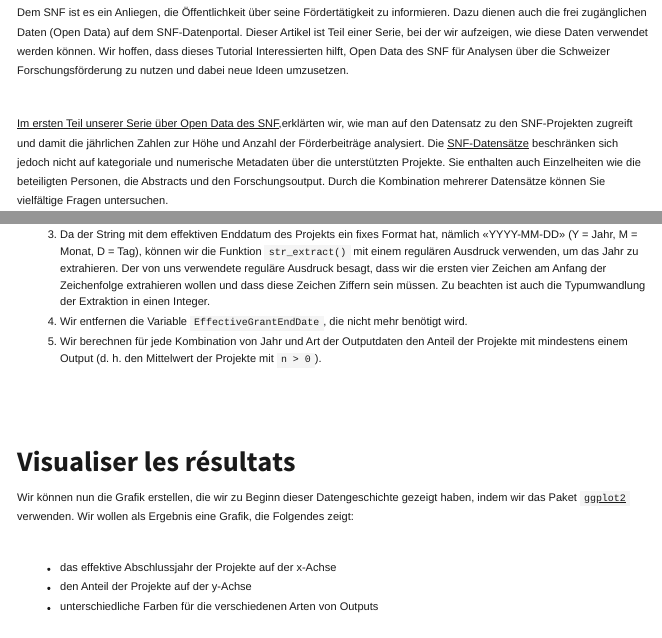
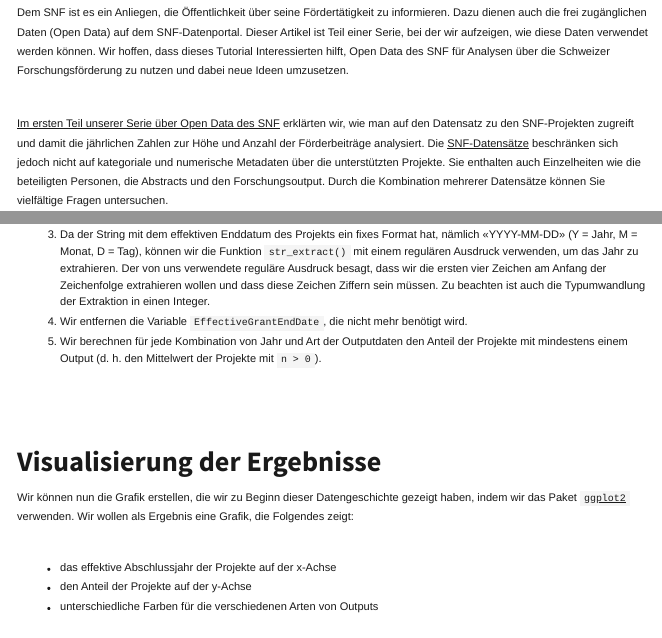
Before and after one commit to snsf-data/datastory_snsf_open_data_exploring_output_data, a Quarto document (de.qmd): the page in a window 1100 px wide, from 520 px down, and a second part further down, joined at a grey line. Rendered offline with R 4.5, knitr and Pandoc in place of Quarto, with nearby package versions; some code elsewhere in the file could not run offline; long lines of code are wrapped.

Commit message:
Fix typos in German version of the data story

```diff
--- a/de.qmd
+++ b/de.qmd
@@ -141,7 +141,7 @@ background: #fef4e4;
 
 Dem SNF ist es ein Anliegen, die Öffentlichkeit über seine Fördertätigkeit zu informieren. Dazu dienen auch die frei zugänglichen Daten (Open Data) auf dem SNF-Datenportal. Dieser Artikel ist Teil einer Serie, bei der wir aufzeigen, wie diese Daten verwendet werden können. Wir hoffen, dass dieses Tutorial Interessierten hilft, Open Data des SNF für Analysen über die Schweizer Forschungsförderung zu nutzen und dabei neue Ideen umzusetzen.
 
-[Im ersten Teil unserer Serie über Open Data des SNF](https://data.snf.ch/stories/offene-daten-analysieren-wer-erhaelt-foerderung-de.html),erklärten wir, wie man auf den Datensatz zu den SNF-Projekten zugreift und damit die jährlichen Zahlen zur Höhe und Anzahl der Förderbeiträge analysiert. Die [SNF-Datensätze](https://data.snf.ch/datasets) beschränken sich jedoch nicht auf kategoriale und numerische Metadaten über die unterstützten Projekte. Sie enthalten auch Einzelheiten wie die beteiligten Personen, die Abstracts und den Forschungsoutput. Durch die Kombination mehrerer Datensätze können Sie vielfältige Fragen untersuchen.
+[Im ersten Teil unserer Serie über Open Data des SNF](https://data.snf.ch/stories/offene-daten-analysieren-wer-erhaelt-foerderung-de.html) erklärten wir, wie man auf den Datensatz zu den SNF-Projekten zugreift und damit die jährlichen Zahlen zur Höhe und Anzahl der Förderbeiträge analysiert. Die [SNF-Datensätze](https://data.snf.ch/datasets) beschränken sich jedoch nicht auf kategoriale und numerische Metadaten über die unterstützten Projekte. Sie enthalten auch Einzelheiten wie die beteiligten Personen, die Abstracts und den Forschungsoutput. Durch die Kombination mehrerer Datensätze können Sie vielfältige Fragen untersuchen.
 
 In diesem zweiten Teil der Serie über Open Data erfahren Sie, wie Sie SNF-Datensätze mit der [Programmiersprache R](https://www.r-project.org/) und Paketen aus dem *[tidyverse](https://www.tidyverse.org/)* lesen und kombinieren können. Durch die Verknüpfung der Datensätze «Projekte» und «Outputdaten» erstellen wir eine Grafik, die veranschaulicht, wie vielfältig die Forschungsoutputs im Rahmen von SNF-Projekten sind.^[Wie auf der linken Seite der Grafik deutlich zu sehen ist, wurden bis Mitte 2011 kaum relevante Daten erfasst. Ab diesem Jahr verlangte der SNF von den Forschenden systematisch Angaben über ihren Forschungsoutput. Weitere Einzelheiten finden Sie in der Infobox am Ende dieses Tutorials.] Mit Massnahmen wie der Unterzeichnung der [DORA-Erklärung](https://www.snf.ch/de/neSdcJ948w1y33Nj/thema/dora-deklaration) und der Einführung eines [narrativen Lebenslaufs](https://www.snf.ch/de/f8TLKrHtiaxVbevw/seite/foerderung/dokumente-downloads/vorgaben-cv-liste-forschungsoutputs), engagiert sich der SNF an vorderster Front dafür, die Qualität des Forschungsoutputs als Ganzes anzuerkennen und nicht nur traditionelle Messgrössen wie Zitationswerte und Publikationslisten zu berücksichtigen.
 
@@ -500,7 +500,7 @@ all_grants_with_output_summary <- dplyr::bind_rows( # <2>
 
 <div style="margin: 0; line-height: 0.875"><br></div>
 
-### Visualiser les résultats
+### Visualisierung der Ergebnisse
 
 Wir können nun die Grafik erstellen, die wir zu Beginn dieser Datengeschichte gezeigt haben, indem wir das Paket [`ggplot2`](https://ggplot2.tidyverse.org/) verwenden. Wir wollen als Ergebnis eine Grafik, die Folgendes zeigt:
 
```
Also changed, not shown: snf-open-data-analysen-outputdaten-de.html.
